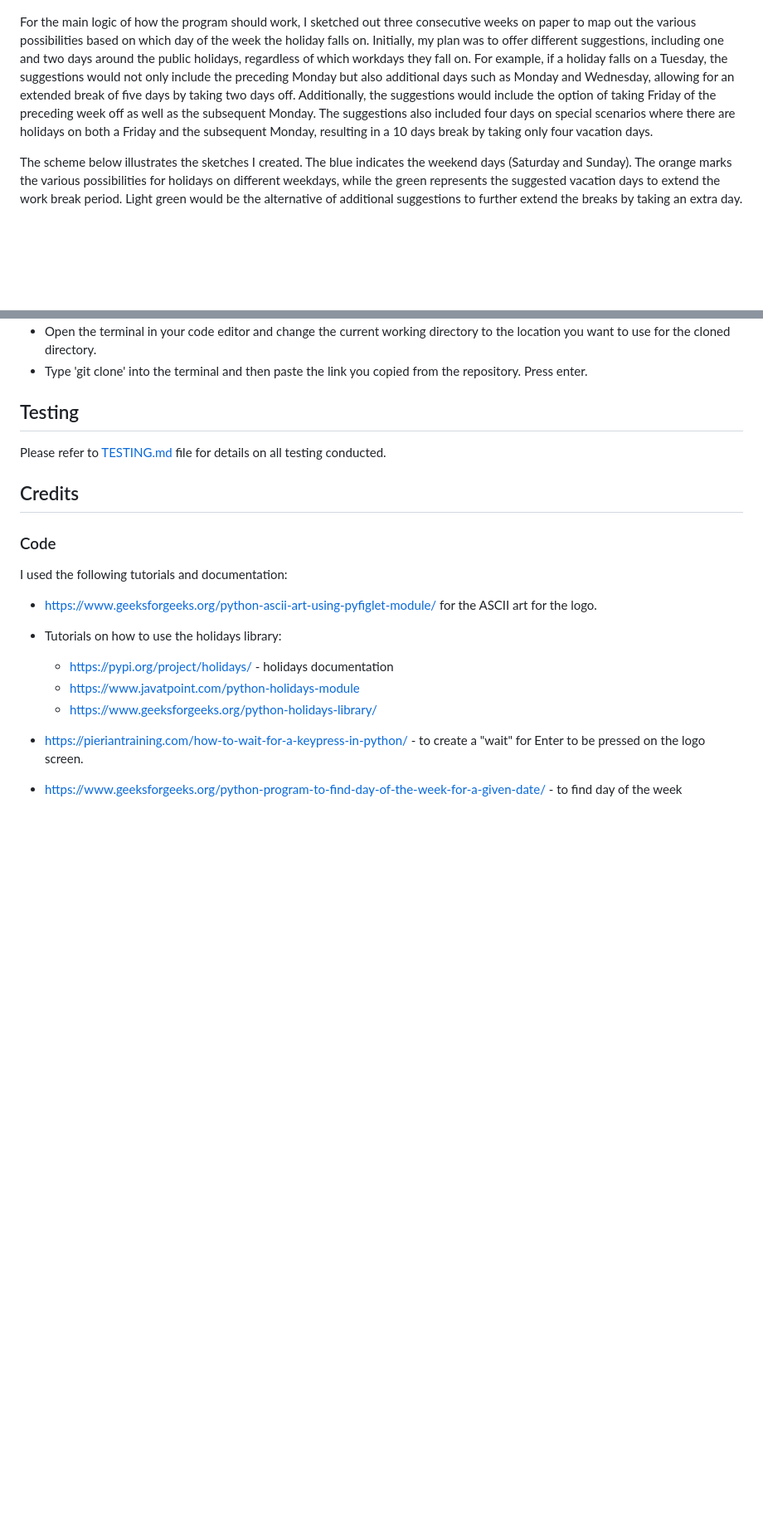
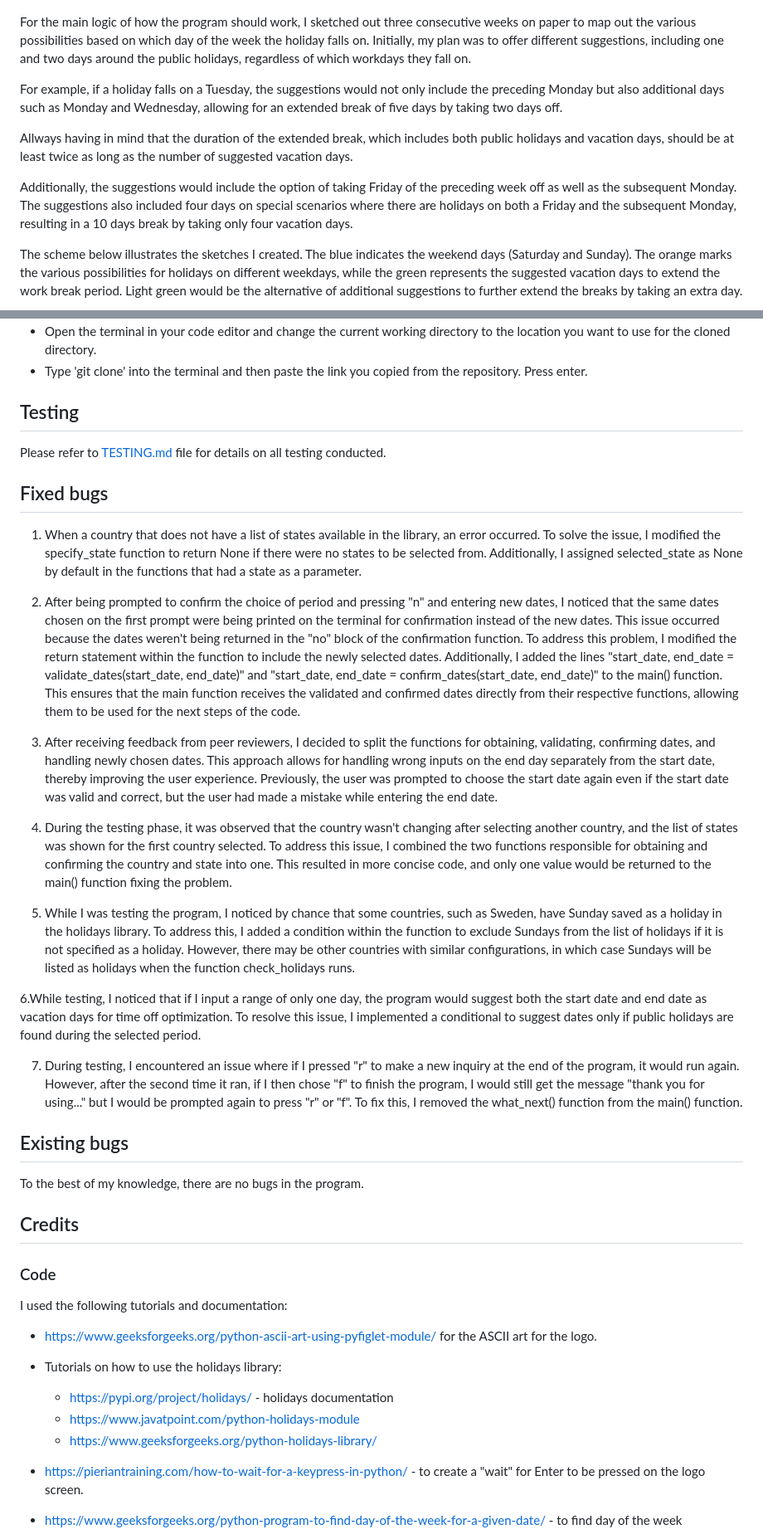
Before and after one commit to pswhdev/holidays_optimizer, a Markdown page: README.md, 2 parts joined by grey strips. Shown: that part at 83% size. GitHub-like rendering; blank space fills up the shorter version.

Commit message:
Add Fixed Bugs and Existing bugs section to README.md

```diff
--- a/README.md
+++ b/README.md
@@ -92,7 +93,13 @@ With these changes during the process the resulting flowchart was slightly chang
 
 ![Holiday Optimizer final FlowChart](documentation/flowchart-final.png)
 
-For the main logic of how the program should work, I sketched out three consecutive weeks on paper to map out the various possibilities based on which day of the week the holiday falls on. Initially, my plan was to offer different suggestions, including one and two days around the public holidays, regardless of which workdays they fall on. For example, if a holiday falls on a Tuesday, the suggestions would not only include the preceding Monday but also additional days such as Monday and Wednesday, allowing for an extended break of five days by taking two days off. Additionally, the suggestions would include the option of taking Friday of the preceding week off as well as the subsequent Monday. The suggestions also included four days on special scenarios where there are holidays on both a Friday and the subsequent Monday, resulting in a 10 days break by taking only four vacation days.
+For the main logic of how the program should work, I sketched out three consecutive weeks on paper to map out the various possibilities based on which day of the week the holiday falls on. Initially, my plan was to offer different suggestions, including one and two days around the public holidays, regardless of which workdays they fall on.
+
+For example, if a holiday falls on a Tuesday, the suggestions would not only include the preceding Monday but also additional days such as Monday and Wednesday, allowing for an extended break of five days by taking two days off.
+
+Allways having in mind that the duration of the extended break, which includes both public holidays and vacation days, should be at least twice as long as the number of suggested vacation days.
+
+Additionally, the suggestions would include the option of taking Friday of the preceding week off as well as the subsequent Monday. The suggestions also included four days on special scenarios where there are holidays on both a Friday and the subsequent Monday, resulting in a 10 days break by taking only four vacation days.
 
 The scheme below illustrates the sketches I created. The blue indicates the weekend days (Saturday and Sunday). The orange marks the various possibilities for holidays on different weekdays, while the green represents the suggested vacation days to extend the work break period. Light green would be the alternative of additional suggestions to further extend the breaks by taking an extra day.
 
@@ -274,6 +280,25 @@ To clone the repository:
 
 Please refer to [TESTING.md](TESTING.md) file for details on all testing conducted.
 
+## Fixed bugs
+1. When a country that does not have a list of states available in the library, an error occurred. To solve the issue, I modified the specify_state function to return None if there were no states to be selected from. Additionally, I assigned selected_state as None by default in the functions that had a state as a parameter.
+
+2. After being prompted to confirm the choice of period and pressing "n" and entering new dates, I noticed that the same dates chosen on the first prompt were being printed on the terminal for confirmation instead of the new dates. This issue occurred because the dates weren't being returned in the "no" block of the confirmation function. To address this problem, I modified the return statement within the function to include the newly selected dates. Additionally, I added the lines "start_date, end_date = validate_dates(start_date, end_date)" and "start_date, end_date = confirm_dates(start_date, end_date)" to the main() function. This ensures that the main function receives the validated and confirmed dates directly from their respective functions, allowing them to be used for the next steps of the code.
+
+3. After receiving feedback from peer reviewers, I decided to split the functions for obtaining, validating, confirming dates, and handling newly chosen dates. This approach allows for handling wrong inputs on the end day separately from the start date, thereby improving the user experience. Previously, the user was prompted to choose the start date again even if the start date was valid and correct, but the user had made a mistake while entering the end date.
+
+4. During the testing phase, it was observed that the country wasn't changing after selecting another country, and the list of states was shown for the first country selected. To address this issue, I combined the two functions responsible for obtaining and confirming the country and state into one. This resulted in more concise code, and only one value would be returned to the main() function fixing the problem.
+
+5. While I was testing the program, I noticed by chance that some countries, such as Sweden, have Sunday saved as a holiday in the holidays library. To address this, I added a condition within the function to exclude Sundays from the list of holidays if it is not specified as a holiday. However, there may be other countries with similar configurations, in which case Sundays will be listed as holidays when the function check_holidays runs.
+
+6.While testing, I noticed that if I input a range of only one day, the program would suggest both the start date and end date as vacation days for time off optimization. To resolve this issue, I implemented a conditional to suggest dates only if public holidays are found during the selected period.
+
+7. During testing, I encountered an issue where if I pressed "r" to make a new inquiry at the end of the program, it would run again. However, after the second time it ran, if I then chose "f" to finish the program, I would still get the message "thank you for using..." but I would be prompted again to press "r" or "f". To fix this, I removed the what_next() function from the main() function.
+
+
+## Existing bugs
+To the best of my knowledge, there are no bugs in the program.
+
 ## Credits
 
 ### Code
```
Also changed, not shown: other parts of README.md (+2 -2 lines), TESTING.md (+2 -8 lines).
